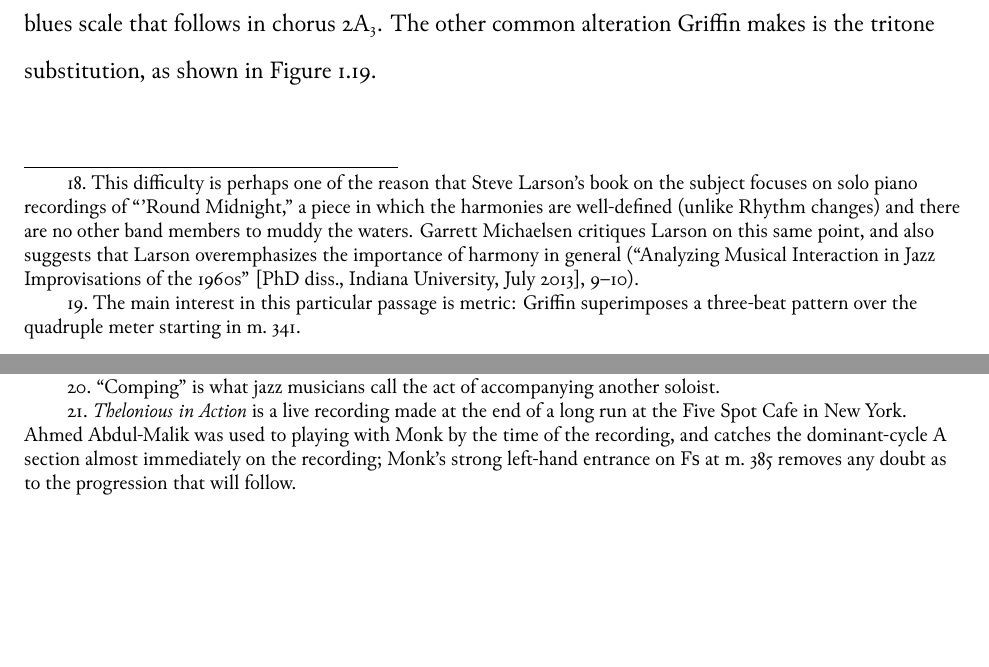
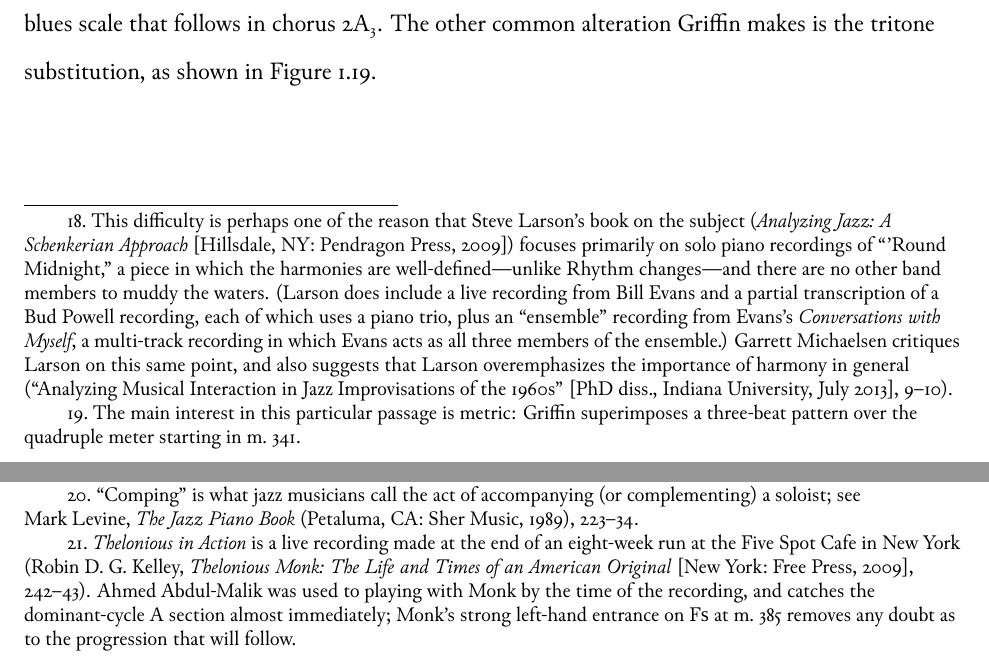
Before and after one commit to mmcclimon/dissertation, a LaTeX thesis (diss.tex, which reads diss.bib, footnotes/ch5-notes.tex): two parts of pages 12 and 13 of 14 before the commit and two parts of pages 12 and 14 of 15 after it, joined at a grey line, cut so that both start at the same text, the shorter picture padded with empty space. Compiled offline with XeLaTeX; a missing font is replaced by an installed copy or a similar font.

Commit message:
Add missing citations to footnotes.

```diff
--- a/diss.bib
+++ b/diss.bib
@@ -586,6 +586,15 @@ Theory} }
                 Shorter's Early Compositions: 1959--1963},
   school      = {University of Maryland},
   year        = {2003}
+}
+
+@book{kelley:2009,
+  author      = {Kelley, Robin D.~G.},
+  title       = {Thelonious Monk: The Life and Times of an American
+                Original},
+  address     = {New York},
+  publisher   = {Free Press},
+  year        = {2009}
 }
 
 @book{kernfeld:2006,
--- a/footnotes/ch5-notes.tex
+++ b/footnotes/ch5-notes.tex
@@ -89,31 +89,33 @@
   beyond the scope of this project; for a good overview, see \cite{}.}
 
 \fntext{ran-4}{%
-  % xxx citation from Larson
   This difficulty is perhaps one of the reason that Steve Larson's book on the
-  subject focuses on solo piano recordings of ``'Round Midnight,'' a piece in
-  which the harmonies are well-defined (unlike Rhythm changes) and there are
-  no other band members to muddy the waters. Garrett Michaelsen critiques
-  Larson on this same point, and also suggests that Larson overemphasizes the
-  importance of harmony in general
+  subject \parentext{\headlesscite{larson:2009}} focuses primarily on solo
+  piano recordings of ``'Round Midnight,'' a piece in which the harmonies are
+  well-defined---unlike Rhythm changes---and there are no other band members
+  to muddy the waters. (Larson does include a live recording from Bill Evans
+  and a partial transcription of a Bud Powell recording, each of which uses a
+  piano trio, plus an ``ensemble'' recording from Evans's \emph{Conversations
+    with Myself}, a multi-track recording in which Evans acts as all three
+  members of the ensemble.) Garrett Michaelsen critiques Larson on this same
+  point, and also suggests that Larson overemphasizes the importance of
+  harmony in general
   \parentext{\headlesscite[9--10]{michaelsen:2013}}.}
 
 \fntext{ran-5}{%
-  % xxx fix this transcription
   The main interest in this particular passage is metric: Griffin superimposes
   a three-beat pattern over the quadruple meter starting in m.~341.}
 
 \fntext{ran-6}{%
-  % xxx citation on comping
-  ``Comping'' is what jazz musicians call the act of accompanying another
-  soloist.}
+  ``Comping'' is what jazz musicians call the act of accompanying (or
+  complementing) a soloist; see \cite[223--34]{levine:piano}.}
 
 \fntext{ran-7}{%
-  % xxx check this history of the live dates
-  \emph{Thelonious in Action} is a live recording made at the end of a long
-  run at the Five Spot Cafe in New York. Ahmed Abdul-Malik was used to playing
-  with Monk by the time of the recording, and catches the dominant-cycle A
-  section almost immediately on the recording; Monk's strong left-hand
+  \emph{Thelonious in Action} is a live recording made at the end of an
+  eight-week run at the Five Spot Cafe in New
+  York \parentext{\cite[242--43]{kelley:2009}}. Ahmed Abdul-Malik was used to
+  playing with Monk by the time of the recording, and catches the
+  dominant-cycle A section almost immediately; Monk's strong left-hand
   entrance on F\sharp\ at m.~385 removes any doubt as to the progression that
   will follow.}
 
```
